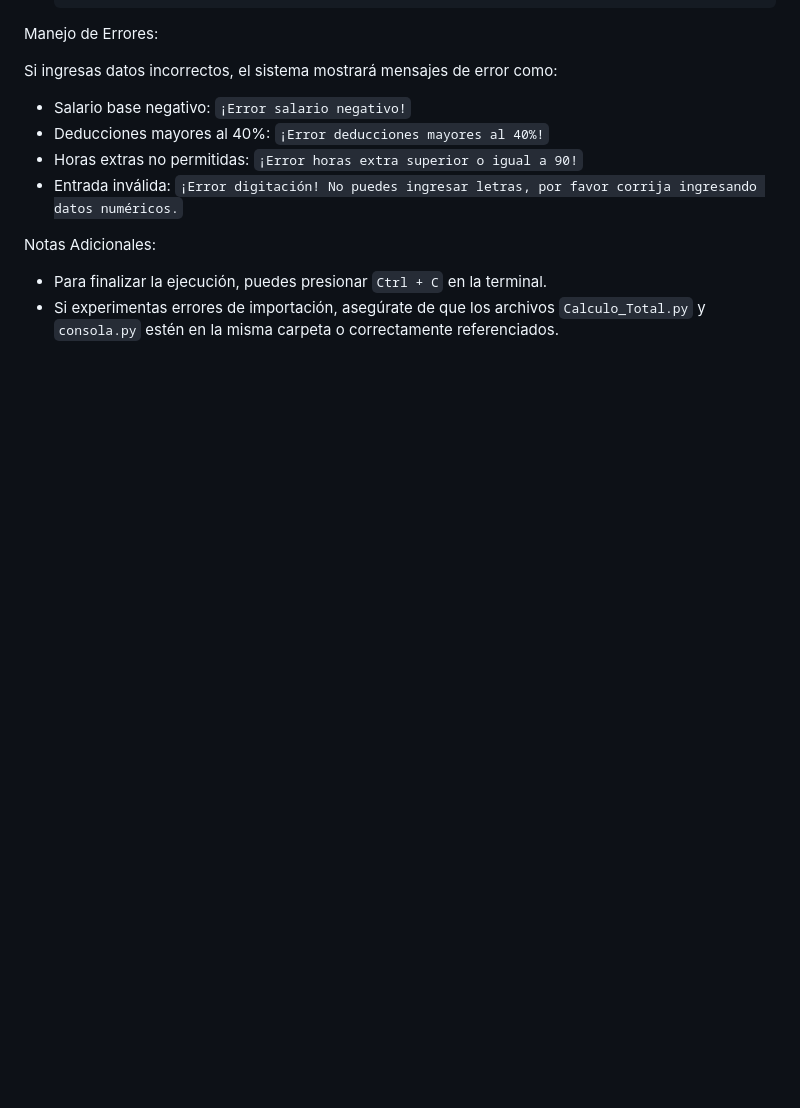
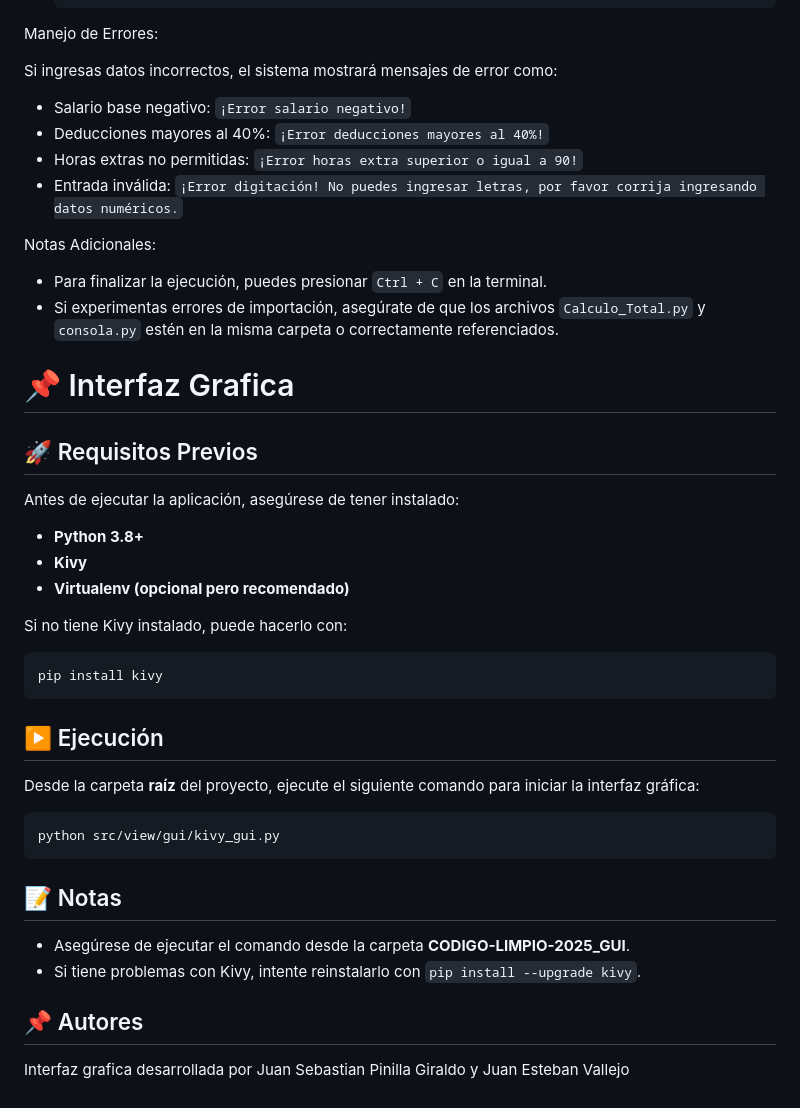
Before and after one commit to suribe27/codigo-limpio-2025, a Markdown page: README.md, the part around the change. GitHub-like rendering; blank space fills up the shorter version.

Commit message:
explanation for running the graphical interface in readme

````diff
--- a/README.md
+++ b/README.md
@@ -257,3 +257,29 @@ Notas Adicionales:
 
 - Para finalizar la ejecución, puedes presionar `Ctrl + C` en la terminal.
 - Si experimentas errores de importación, asegúrate de que los archivos `Calculo_Total.py` y `consola.py` estén en la misma carpeta o correctamente referenciados.
+
+# 📌 Interfaz Grafica
+
+## 🚀 Requisitos Previos
+Antes de ejecutar la aplicación, asegúrese de tener instalado:
+- **Python 3.8+**
+- **Kivy**
+- **Virtualenv (opcional pero recomendado)**
+
+Si no tiene Kivy instalado, puede hacerlo con:
+```sh
+pip install kivy
+```
+
+## ▶️ Ejecución
+Desde la carpeta **raíz** del proyecto, ejecute el siguiente comando para iniciar la interfaz gráfica:
+```sh
+python src/view/gui/kivy_gui.py
+```
+
+## 📝 Notas
+- Asegúrese de ejecutar el comando desde la carpeta **CODIGO-LIMPIO-2025_GUI**.
+- Si tiene problemas con Kivy, intente reinstalarlo con `pip install --upgrade kivy`.
+
+## 📌 Autores
+Interfaz grafica desarrollada por Juan Sebastian Pinilla Giraldo y Juan Esteban Vallejo
````
